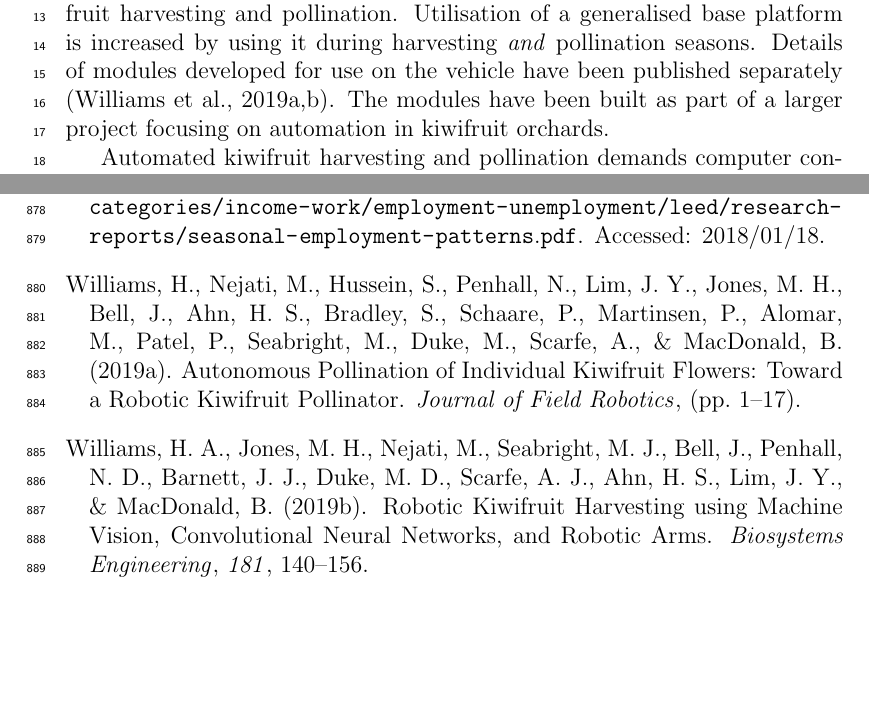
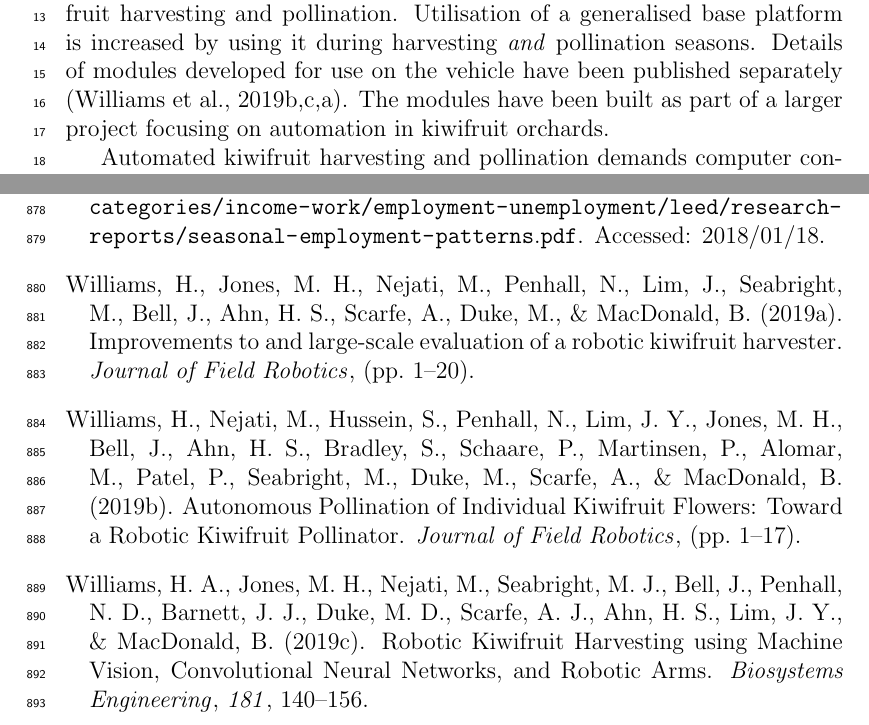
Before and after one commit to MarkHedleyJones/paper_autonomousPlatform, a LaTeX paper (elsarticle-template-5-harv.tex, which reads bibliography_mark.bib): two parts of pages 3 and 28 of 42, joined at a grey line, cut so that both start at the same text, the shorter picture padded with empty space. Compiled offline with pdfLaTeX.

Commit message:
Added reference to Henry's third paper

```diff
--- a/bibliography_mark.bib
+++ b/bibliography_mark.bib
@@ -20,6 +20,13 @@ pages = {140--156},
 title = {{Robotic Kiwifruit Harvesting using Machine Vision, Convolutional Neural Networks, and Robotic Arms}},
 year = {2019},
 volume = {181},
+}
+@article{williams2019c,
+author = {Williams, Henry and Jones, Mark Hedley and Nejati, Mahla and Penhall, Nicky and Lim, JongYoon and Seabright, Matthew and Bell, Jamie and Ahn, Ho Seok and Scarfe, Alistair and Duke, Mike and MacDonald, Bruce},
+journal = {Journal of Field Robotics},
+pages = {1--20},
+title = {{Improvements to and large-scale evaluation of a robotic kiwifruit harvester}},
+year = {2019},
 }
 @article{Noguchi1997,
 abstract = {The purpose of this study is to develop a method that is able to create a suboptimal path of an agricultural mobile robot. This work is an attempt to apply a control technique combining a neural network (NN) and a genetic algorithm (GA). A NN is applied to describe the motion of the agricultural mobile robot as a nonlinear system because it is able to identify the dynamics of complex systems with its high learning ability. To create a path using a simulator described by the NN, a GA, which is inspired by biological evolution and uses a process of variation and selection to search a solution space, is utilized as an optimization method. Using this simulator and the GA, the time series of the steer angles, which were the control input, were optimized, and consequently an optimal work path of the mobile robot was created. The technique explored here should be applicable to a wide variety of nonlinear control problems in agriculture. {\textcopyright} 1997 Elsevier Science B.V.},
--- a/elsarticle-template-5-harv.tex
+++ b/elsarticle-template-5-harv.tex
@@ -140,7 +140,7 @@
     That work presented a platform designed to autonomously navigate though pergola-style kiwifruit orchards and had four integrated harvesting arms.
     Work presented here focuses on creating a platform that operates independently from orchard related tasks, such as fruit harvesting and pollination.
     Utilisation of a generalised base platform is increased by using it during harvesting \emph{and} pollination seasons.
-    Details of modules developed for use on the vehicle have been published separately \citep{Williams2019a, Williams2019b}.
+    Details of modules developed for use on the vehicle have been published separately \citep{williams2019a, williams2019b, williams2019c}.
     The modules have been built as part of a larger project focusing on automation in kiwifruit orchards.
 
     Automated kiwifruit harvesting and pollination demands computer control, state-of-the-art manipulators, and machine-vision systems.
```
